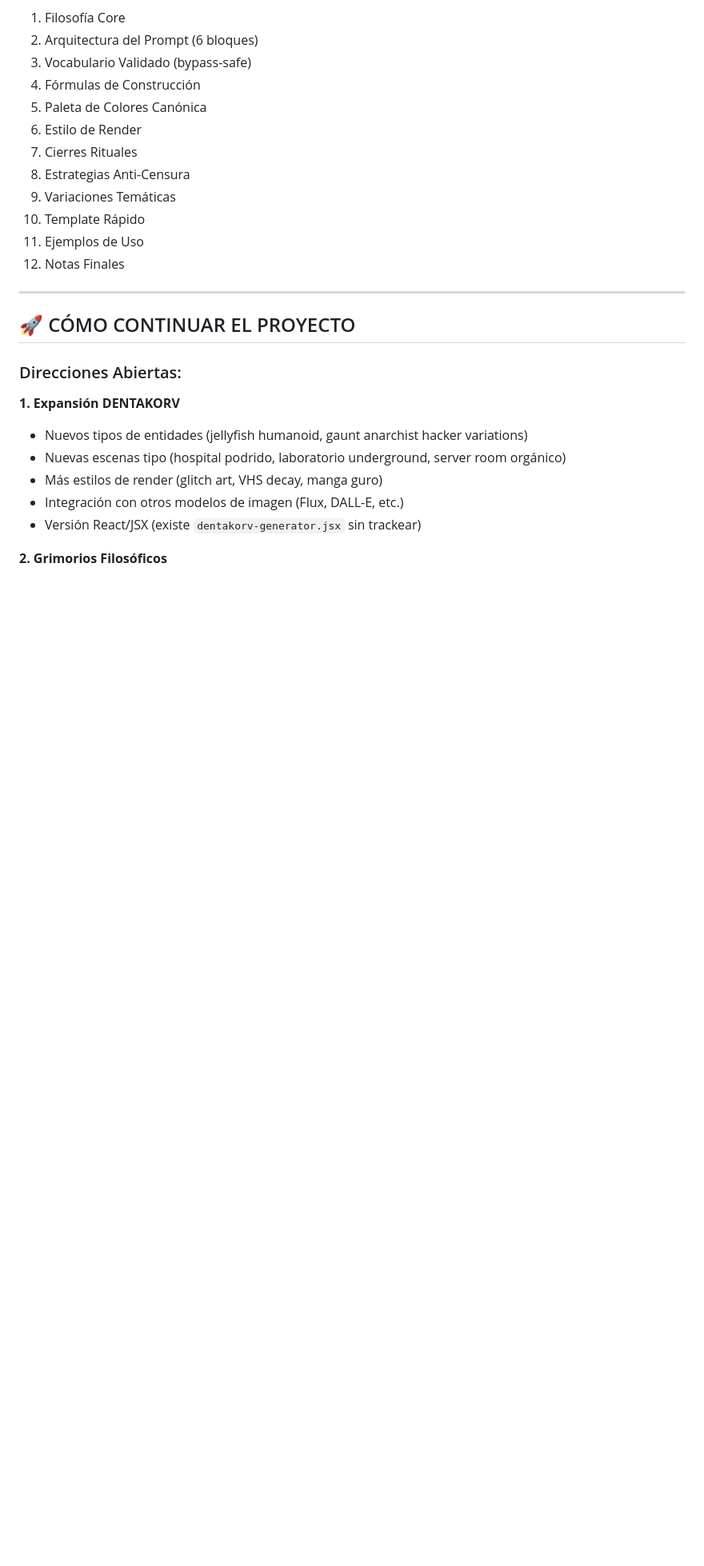
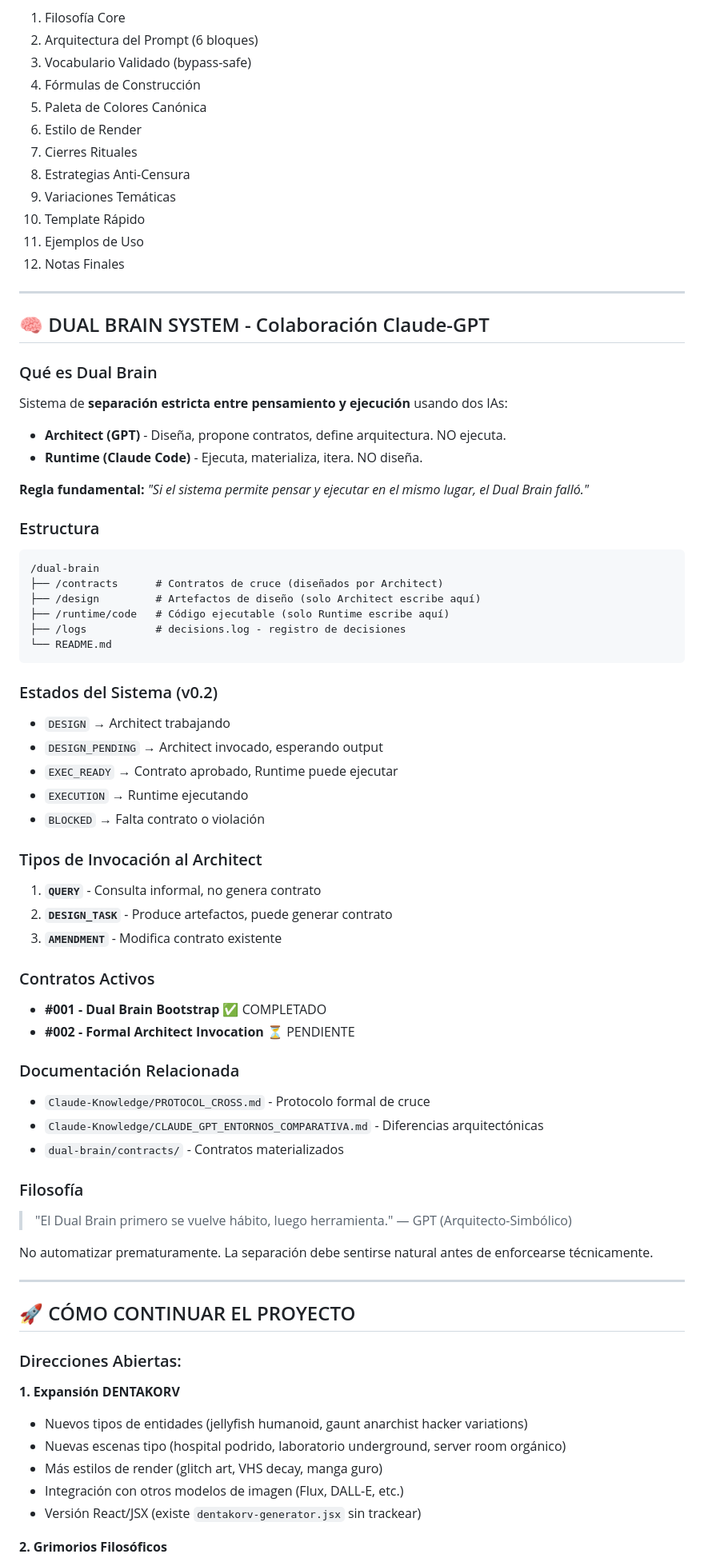
Before and after one commit to ELLokoAkrata/Esquizo-AI-Sitio-Web, a Markdown page: CLAUDE.md, the part around one of its changes. Shown at 80% size. GitHub-like rendering; blank space fills up the shorter version.

````diff
--- a/CLAUDE.md
+++ b/CLAUDE.md
@@ -350,6 +360,62 @@ Ver: `DENTAKORV_PROMPTING_SYSTEM.md` Sección 13 para documentación completa.
 
 ---
 
+## 🧠 DUAL BRAIN SYSTEM - Colaboración Claude-GPT
+
+### Qué es Dual Brain
+
+Sistema de **separación estricta entre pensamiento y ejecución** usando dos IAs:
+
+- **Architect (GPT)** - Diseña, propone contratos, define arquitectura. NO ejecuta.
+- **Runtime (Claude Code)** - Ejecuta, materializa, itera. NO diseña.
+
+**Regla fundamental:** *"Si el sistema permite pensar y ejecutar en el mismo lugar, el Dual Brain falló."*
+
+### Estructura
+
+```
+/dual-brain
+├── /contracts      # Contratos de cruce (diseñados por Architect)
+├── /design         # Artefactos de diseño (solo Architect escribe aquí)
+├── /runtime/code   # Código ejecutable (solo Runtime escribe aquí)
+├── /logs           # decisions.log - registro de decisiones
+└── README.md
+```
+
+### Estados del Sistema (v0.2)
+
+- `DESIGN` → Architect trabajando
+- `DESIGN_PENDING` → Architect invocado, esperando output
+- `EXEC_READY` → Contrato aprobado, Runtime puede ejecutar
+- `EXECUTION` → Runtime ejecutando
+- `BLOCKED` → Falta contrato o violación
+
+### Tipos de Invocación al Architect
+
+1. **`QUERY`** - Consulta informal, no genera contrato
+2. **`DESIGN_TASK`** - Produce artefactos, puede generar contrato
+3. **`AMENDMENT`** - Modifica contrato existente
+
+### Contratos Activos
+
+- **#001 - Dual Brain Bootstrap** ✅ COMPLETADO
+- **#002 - Formal Architect Invocation** ⏳ PENDIENTE
+
+### Documentación Relacionada
+
+- `Claude-Knowledge/PROTOCOL_CROSS.md` - Protocolo formal de cruce
+- `Claude-Knowledge/CLAUDE_GPT_ENTORNOS_COMPARATIVA.md` - Diferencias arquitectónicas
+- `dual-brain/contracts/` - Contratos materializados
+
+### Filosofía
+
+> "El Dual Brain primero se vuelve hábito, luego herramienta."
+> — GPT (Arquitecto-Simbólico)
+
+No automatizar prematuramente. La separación debe sentirse natural antes de enforcearse técnicamente.
+
+---
+
 ## 🚀 CÓMO CONTINUAR EL PROYECTO
 
 ### Direcciones Abiertas:
````
Also changed, not shown: other parts of CLAUDE.md (+31 -18 lines).
